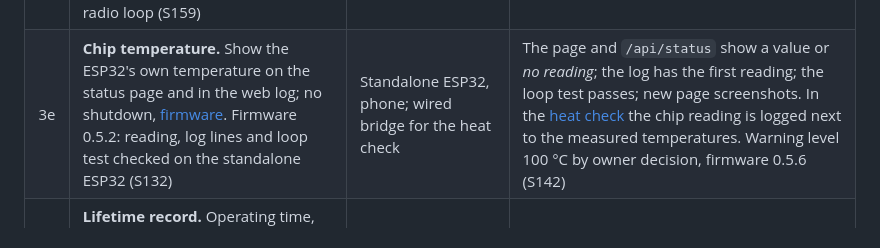
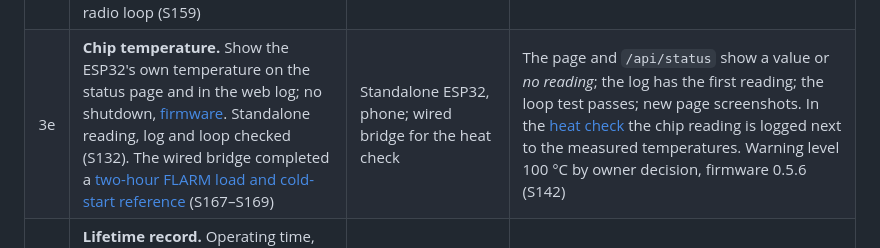
Before and after one commit to MomoRC-tech/Becker-AR6201-to-OpenSoar, a Markdown page: docs/project/roadmap.md, the part around the change. Rendered like a GitHub page.

```diff
--- a/docs/project/roadmap.md
+++ b/docs/project/roadmap.md
@@ -132,7 +132,7 @@ Each step: build, upload over Wi-Fi, check, update the owning pages, commit.
 | 3b | ✅ **Data monitor.** Live view of the bytes from and to each device on its own page `/monitor`, [design](#data-monitor) | Bench ESP32, phone, PC | Looped test data appears on the monitor in the right port and direction, NMEA as readable lines and radio bytes as hex; Pause and Download work; the loop test passes with the monitor open; nothing is collected while no one watches. Done (S112): byte-exact with the monitor open. Pause and Download still to try on a phone |
 | 3c | ✅ **Web log.** Event log page `/log` with level and source filters, Copy and Save, kept across a restart, [design](#web-log) | Bench ESP32, phone, PC | Start-up, Wi-Fi, app, radio and settings events appear with the right level and source; the filters, Copy and Save work on the phone; lines from before a restart stay readable with the reset reason; the loop test passes with the log open; nothing reaches a UART. Done (S116–S118); Copy and Save still to try on a phone |
 | 3d | **Supply voltage.** Measure the 12 V input and send it to OpenSoar on its own port, with a chart, [design](#supply-voltage). Wired bridge: XCSoar display, chart retention, sensor switch and screenshots checked (S158). Calibration survived OTA (S142). The XT30 meter check covers 12 V (S142). Bench step 13 used the supply display up to 18 V (S148). A voltage client stayed connected during the wired FLARM feed and radio loop (S159) | Standalone ESP32 with the divider on a breadboard, bench supply, multimeter, phone with XCSoar or OpenSoar (same OpenVario voltage parsing, S155) | Readings match the meter at 7, 12, 14.6 and 20 V within about ±0.1 V after calibration (error table recorded); the OpenVario device on port 4353 shows the voltage in XCSoar or OpenSoar; the chart shows the minutes since start and survives a restart; with the sensor switched off nothing is sent; calibration survives a restart and an OTA update; the loop test passes with the voltage port connected; new page screenshots |
-| 3e | **Chip temperature.** Show the ESP32's own temperature on the status page and in the web log; no shutdown, [firmware](../../firmware/bridge/README.md#chip-temperature). Firmware 0.5.2: reading, log lines and loop test checked on the standalone ESP32 (S132) | Standalone ESP32, phone; wired bridge for the heat check | The page and `/api/status` show a value or *no reading*; the log has the first reading; the loop test passes; new page screenshots. In the [heat check](open-items.md#housing) the chip reading is logged next to the measured temperatures. Warning level 100 °C by owner decision, firmware 0.5.6 (S142) |
+| 3e | **Chip temperature.** Show the ESP32's own temperature on the status page and in the web log; no shutdown, [firmware](../../firmware/bridge/README.md#chip-temperature). Standalone reading, log and loop checked (S132). The wired bridge completed a [two-hour FLARM load and cold-start reference](../../firmware/bridge/README.md#thermal-bench) (S167–S169) | Standalone ESP32, phone; wired bridge for the heat check | The page and `/api/status` show a value or *no reading*; the log has the first reading; the loop test passes; new page screenshots. In the [heat check](open-items.md#housing) the chip reading is logged next to the measured temperatures. Warning level 100 °C by owner decision, firmware 0.5.6 (S142) |
 | 3f | **Lifetime record.** Operating time, starts, highest chip temperature and lowest supply voltage kept in NVS through power cuts; shown on the status page, reset on the settings page, [firmware](../../firmware/bridge/README.md#lifetime-record). Firmware 0.5.3: records test, restart and write load checked (S134) | Standalone ESP32, phone | `tools/records_test.py` passes: password, reset, kept through a restart with one more start; values kept after pulling the USB cable; the acceptance test passes while the record is written every 2 s; new page screenshots |
 | 3g | **Saved log.** Errors, warnings and each start kept in LittleFS through power cuts, page `/saved`, cleared on the settings page, [firmware](../../firmware/bridge/README.md#saved-log). Firmware 0.5.4: records test, restart and write load checked (S135) | Standalone ESP32, phone | `tools/records_test.py` passes: start line and a warning saved, kept through a restart, clearing needs the password; lines kept after pulling the USB cable; the acceptance test passes while warnings are saved; new page screenshots |
 | 4 | ✅ **Radio port.** Single owner with dead-owner check, counted writes. Standalone TCP ownership, clean close and byte-exact loopback checked (S114) | Wired bench bridge; [bus-level test](../hardware/wiring.md#bus-test): DE-9 breakout with the radio loop, RS-232 source; serial-feed mode in the test script | Through the radio loop every byte value, bursts and split writes return unchanged; the Zander and FLARM inputs pass the RS-232 feed; nothing arrives after a restart; a second client is refused; after the owner's Wi-Fi is cut, a new client gets the radio port within 45 s; navigation data keeps flowing. Done: radio loop, ownership, restart and dead-owner takeover (S150); RS-232 feed on both inputs, also while an app holds the radio port (S153) |
```
Also changed, not shown: docs/research/sources.md (+3 -0 lines), firmware/bridge/README.md (+17 -0 lines), docs/images/flarm-two-hour-chip-temperature.png (added).
